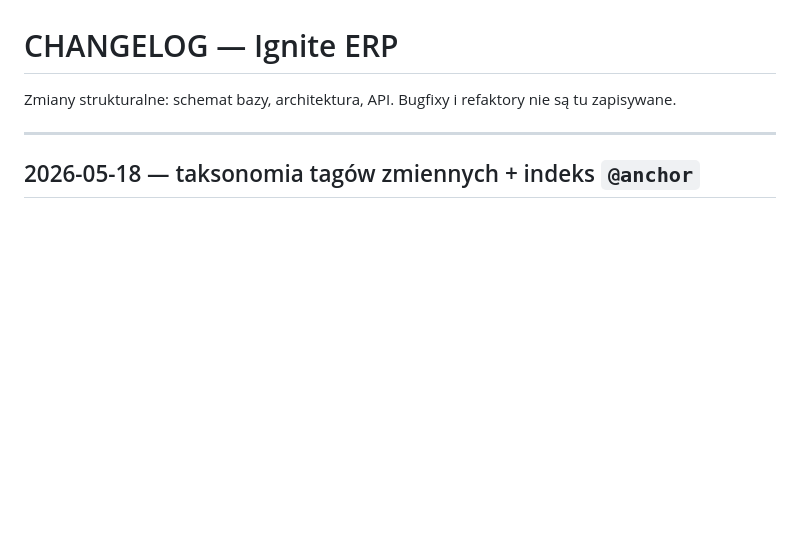
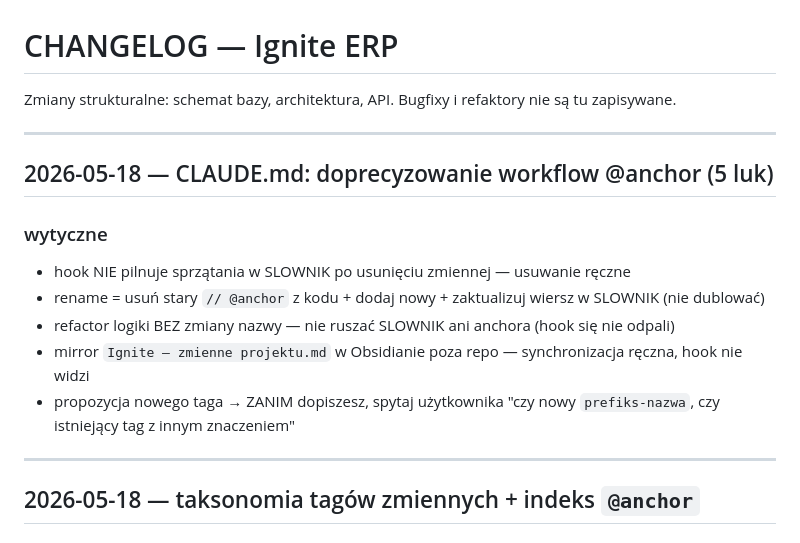
Before and after one commit to acidkans/Ignite, a Markdown page: CHANGELOG.md, the part around the change. Rendered like a GitHub page; blank space fills up the shorter version.

```diff
--- a/CHANGELOG.md
+++ b/CHANGELOG.md
@@ -1,6 +1,17 @@
 # CHANGELOG — Ignite ERP
 
 Zmiany strukturalne: schemat bazy, architektura, API. Bugfixy i refaktory nie są tu zapisywane.
+
+---
+
+## 2026-05-18 — CLAUDE.md: doprecyzowanie workflow @anchor (5 luk)
+
+### wytyczne
+- hook NIE pilnuje sprzątania w SLOWNIK po usunięciu zmiennej — usuwanie ręczne
+- rename = usuń stary `// @anchor` z kodu + dodaj nowy + zaktualizuj wiersz w SLOWNIK (nie dublować)
+- refactor logiki BEZ zmiany nazwy — nie ruszać SLOWNIK ani anchora (hook się nie odpali)
+- mirror `Ignite — zmienne projektu.md` w Obsidianie poza repo — synchronizacja ręczna, hook nie widzi
+- propozycja nowego taga → ZANIM dopiszesz, spytaj użytkownika "czy nowy `prefiks-nazwa`, czy istniejący tag z innym znaczeniem"
 
 ---
 
```
Also changed, not shown: CLAUDE.md (+21 -0 lines).
